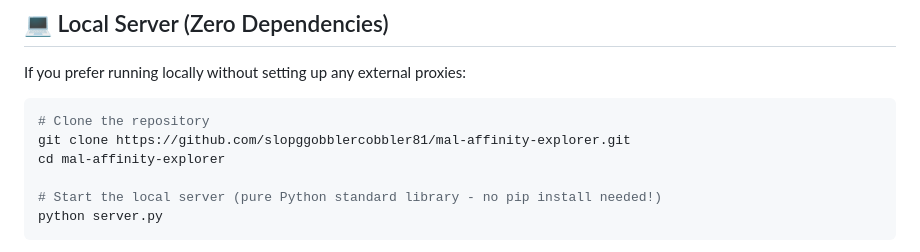
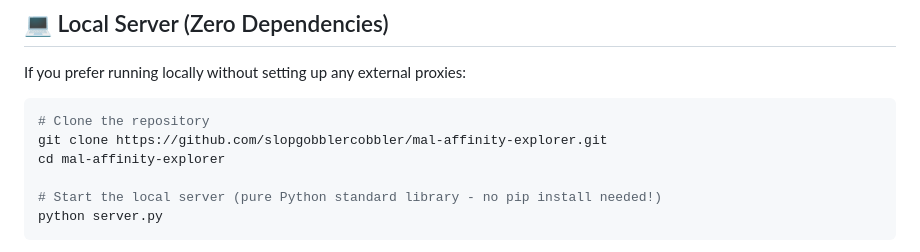
Before and after one commit to slopgobblercobbler/mal-affinity-explorer, a Markdown page: README.md, the part around one of its changes. GitHub-like rendering.

Commit message:
docs: update repository links to slopgobblercobbler

````diff
--- a/README.md
+++ b/README.md
@@ -50,7 +50,7 @@ If you prefer running locally without setting up any external proxies:
 
 ```bash
 # Clone the repository
-git clone https://github.com/slopggobblercobbler81/mal-affinity-explorer.git
+git clone https://github.com/slopgobblercobbler/mal-affinity-explorer.git
 cd mal-affinity-explorer
 
 # Start the local server (pure Python standard library - no pip install needed!)
````
Also changed, not shown: other parts of README.md (+2 -2 lines).
